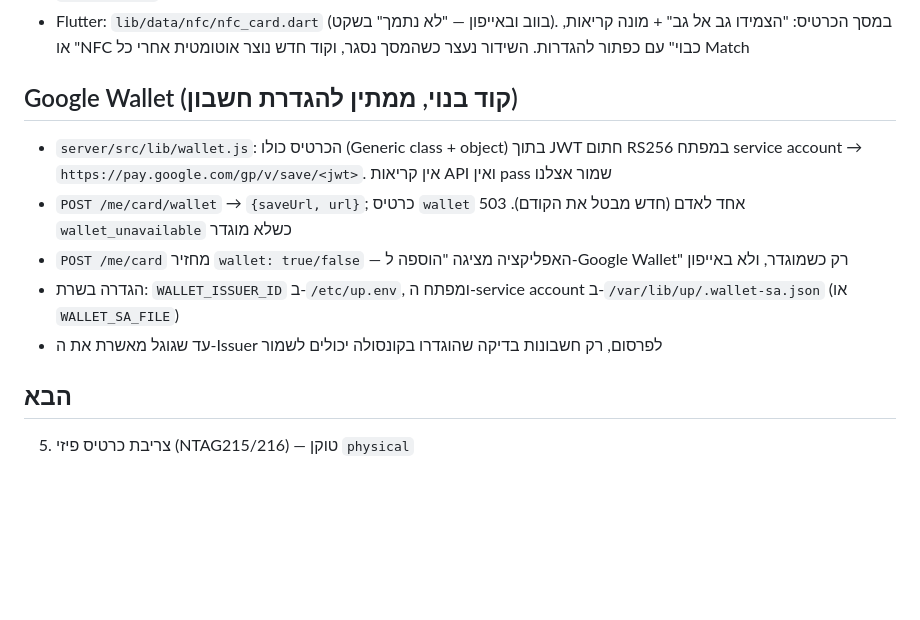
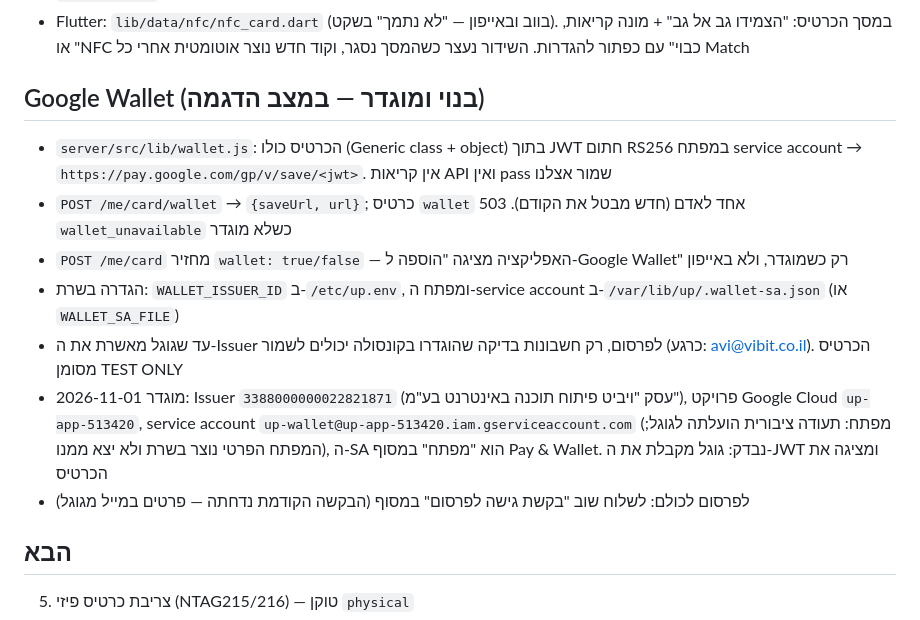
Before and after one commit to avileon/UPAPP, a Markdown page: docs/CARD_SPEC.md, the part around the change. Drawn GitHub-style; blank space fills up the shorter version.

Commit message:
Card spec: Google Wallet is configured (demo mode)
Co-Authored-By: Claude Opus 5.5 <noreply@anthropic.com>
Claude-Session: https://claude.ai/code/session_01TrYTtJaTHGaytCwFfoPyW6

```diff
--- a/docs/CARD_SPEC.md
+++ b/docs/CARD_SPEC.md
@@ -44,12 +44,14 @@
 - `MainActivity`: MethodChannel `up/nfc_card` — `status` (supported / enabled / reads), `start(url)`, `stop`, `openSettings`; מעדיף את השירות (setPreferredService) רק כשהמסך פתוח
 - Flutter: `lib/data/nfc/nfc_card.dart` (בווב ובאייפון — "לא נתמך" בשקט). במסך הכרטיס: "הצמידו גב אל גב" + מונה קריאות, או "NFC כבוי" עם כפתור להגדרות. השידור נעצר כשהמסך נסגר, וקוד חדש נוצר אוטומטית אחרי כל Match
 
-## Google Wallet (קוד בנוי, ממתין להגדרת חשבון)
+## Google Wallet (בנוי ומוגדר — במצב הדגמה)
 - `server/src/lib/wallet.js`: הכרטיס כולו (Generic class + object) בתוך JWT חתום RS256 במפתח service account → `https://pay.google.com/gp/v/save/<jwt>`. אין קריאות API ואין pass שמור אצלנו
 - `POST /me/card/wallet` → `{saveUrl, url}`; כרטיס `wallet` אחד לאדם (חדש מבטל את הקודם). 503 `wallet_unavailable` כשלא מוגדר
 - `POST /me/card` מחזיר `wallet: true/false` — האפליקציה מציגה "הוספה ל-Google Wallet" רק כשמוגדר, ולא באייפון
 - הגדרה בשרת: `WALLET_ISSUER_ID` ב-`/etc/up.env`, ומפתח ה-service account ב-`/var/lib/up/.wallet-sa.json` (או `WALLET_SA_FILE`)
-- עד שגוגל מאשרת את ה-Issuer לפרסום, רק חשבונות בדיקה שהוגדרו בקונסולה יכולים לשמור
+- עד שגוגל מאשרת את ה-Issuer לפרסום, רק חשבונות בדיקה שהוגדרו בקונסולה יכולים לשמור (כרגע: avi@vibit.co.il). הכרטיס מסומן TEST ONLY
+- מוגדר 2026-11-01: Issuer `3388000000022821871` (עסק "ויביט פיתוח תוכנה באינטרנט בע"מ"), פרויקט Google Cloud `up-app-513420`, service account `up-wallet@up-app-513420.iam.gserviceaccount.com` (מפתח: תעודה ציבורית הועלתה לגוגל; המפתח הפרטי נוצר בשרת ולא יצא ממנו), ה-SA הוא "מפתח" במסוף Pay & Wallet. נבדק: גוגל מקבלת את ה-JWT ומציגה את הכרטיס
+- לפרסום לכולם: לשלוח שוב "בקשת גישה לפרסום" במסוף (הבקשה הקודמת נדחתה — פרטים במייל מגוגל)
 
 ## הבא
 5. צריבת כרטיס פיזי (NTAG215/216) — טוקן `physical`
```
